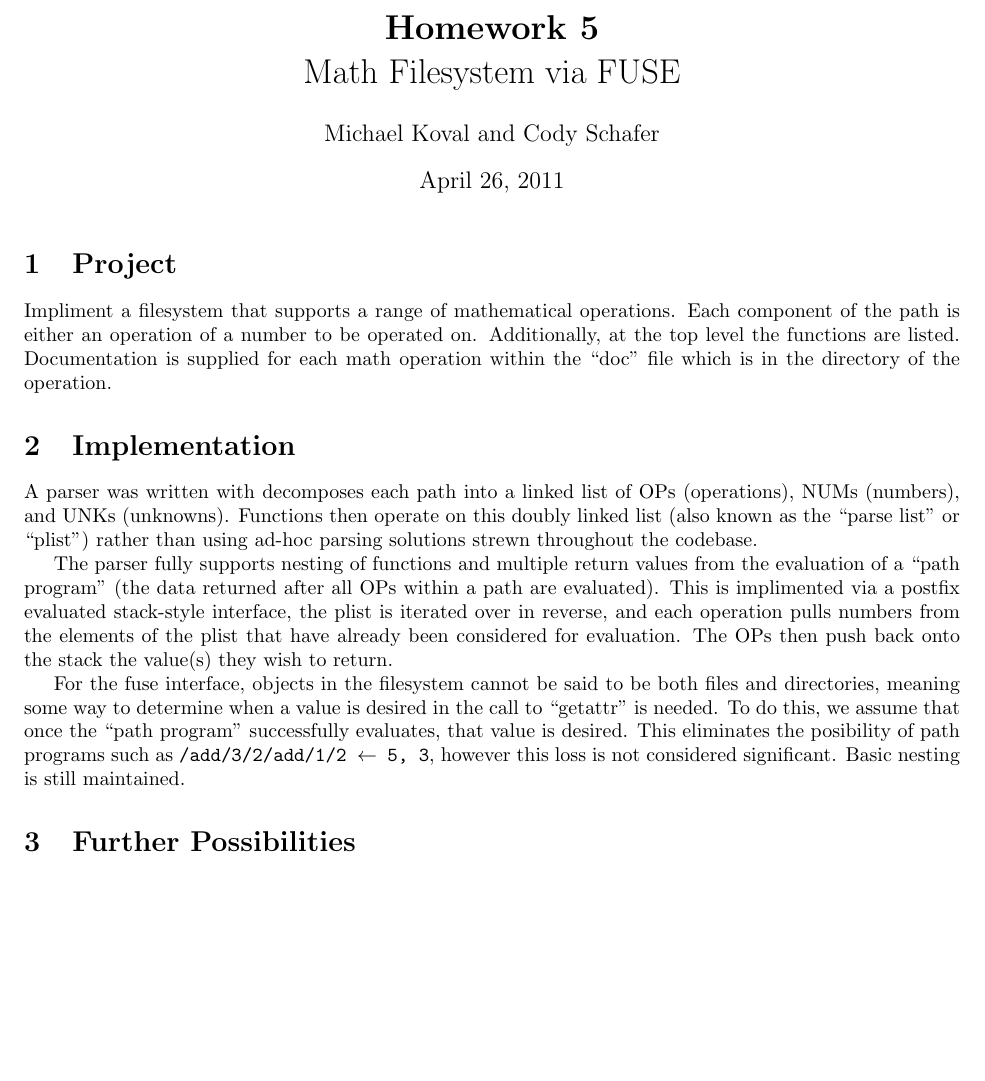
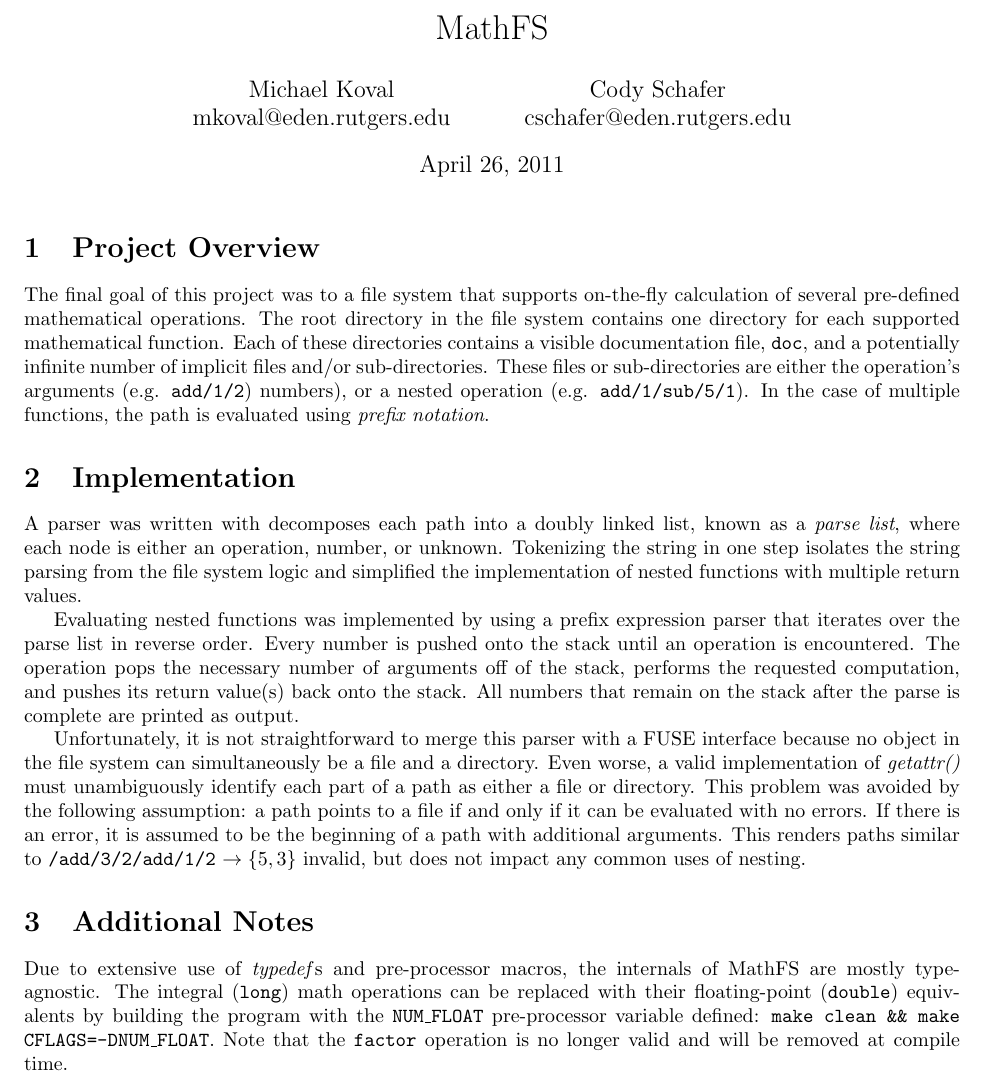
Before and after one commit to codyps/mathfs, a LaTeX document (report.tex): part of the page, cut at the place of the change, the shorter picture padded with empty space. Compiled offline with pdfLaTeX.

Commit message:
smoothed out some transistions

```diff
--- a/report.tex
+++ b/report.tex
@@ -25,51 +25,65 @@
 \usepackage{verbatim}
 \usepackage{float}
 \usepackage{datatool}
-%\floatstyle{boxed}
-%\restylefloat{figure}
 
-\title{\textbf{Homework 5}\\
-Math Filesystem via FUSE}
+\title{MathFS}
 
-\author{Michael Koval and Cody Schafer}
+\author{
+	Michael Koval \\
+	mkoval@eden.rutgers.edu
+	\and
+	Cody Schafer \\
+	cschafer@eden.rutgers.edu
+}
 \date{\today}
 \begin{document}
 \maketitle
 
-\section{Project}
-
-Impliment a filesystem that supports a range of mathematical operations.
-Each component of the path is either an operation of a number to be
-operated on. Additionally, at the top level the functions are listed.
-Documentation is supplied for each math operation within the ``doc'' file
-which is in the directory of the operation.
+\section{Project Overview}
+The final goal of this project was to a file system that supports
+on-the-fly calculation of several pre-defined mathematical operations. The
+root directory in the file system contains one directory for each
+supported mathematical function. Each of these directories contains a
+visible documentation file, \texttt{doc}, and a potentially infinite
+number of implicit files and/or sub-directories. These files or
+sub-directories are either the operation's arguments (e.g.
+\texttt{add/1/2}) numbers), or a nested operation (e.g.
+\texttt{add/1/sub/5/1}). In the case of multiple functions, the path is
+evaluated using \textit{prefix notation}.
 
 \section{Implementation}
+A parser was written with decomposes each path into a doubly linked
+list, known as a \textit{parse list}, where each node is either an
+operation, number, or unknown. Tokenizing the string in one step isolates
+the string parsing from the file system logic and simplified the
+implementation of nested functions with multiple return values.
 
-A parser was written with decomposes each path into a linked list of OPs
-(operations), NUMs (numbers), and UNKs (unknowns). Functions then operate
-on this doubly linked list (also known as the ``parse list'' or ``plist'')
-rather than using ad-hoc parsing solutions strewn throughout the codebase.
+Evaluating nested functions was implemented by using a prefix expression
+parser that iterates over the parse list in reverse order. Every number is
+pushed onto the stack until an operation is encountered. The operation
+pops the necessary number of arguments off of the stack, performs the
+requested computation, and pushes its return value(s) back onto the stack.
+All numbers that remain on the stack after the parse is complete are
+printed as output.
 
-The parser fully supports nesting of functions and multiple return values
-from the evaluation of a ``path program'' (the data returned after all
-OPs within a path are evaluated). This is implimented via a postfix
-evaluated stack-style interface, the plist is iterated over in reverse,
-and each operation pulls numbers from the elements of the plist that have
-already been considered for evaluation. The OPs then push back onto the
-stack the value(s) they wish to return.
+Unfortunately, it is not straightforward to merge this parser with a FUSE
+interface because no object in the file system can simultaneously be a file
+and a directory. Even worse, a valid implementation of \textit{getattr()}
+must unambiguously identify each part of a path as either a file or
+directory. This problem was avoided by the following assumption: a path
+points to a file if and only if it can be evaluated with no errors. If
+there is an error, it is assumed to be the beginning of a path with
+additional arguments. This renders paths similar to
+\texttt{/add/3/2/add/1/2} $\rightarrow \{5, 3\}$ invalid, but does not
+impact any common uses of nesting.
 
-For the fuse interface, objects in the filesystem cannot be said to be
-both files and directories, meaning some way to determine when a value is
-desired in the call to ``getattr'' is needed. To do this, we assume that
-once the ``path program'' successfully evaluates, that value is desired.
-This eliminates the posibility of path programs such as
-\texttt{/add/3/2/add/1/2 $\leftarrow$ 5, 3}, however this loss is not
-considered significant. Basic nesting is still maintained.
-
-
-
-
-\section{Further Possibilities}
+\section{Additional Notes}
+Due to extensive use of \textit{typedef}s and pre-processor macros, the
+internals of MathFS are mostly type-agnostic. The integral (\texttt{long})
+math operations can be replaced with their floating-point
+(\texttt{double}) equivalents by building the program with the
+\texttt{NUM\_FLOAT} pre-processor variable defined: \texttt{make clean
+\&\& make CFLAGS=-DNUM\_FLOAT}. Note that the \texttt{factor} operation is
+no longer valid and will be removed at compile time.
 
 \end{document}
```
